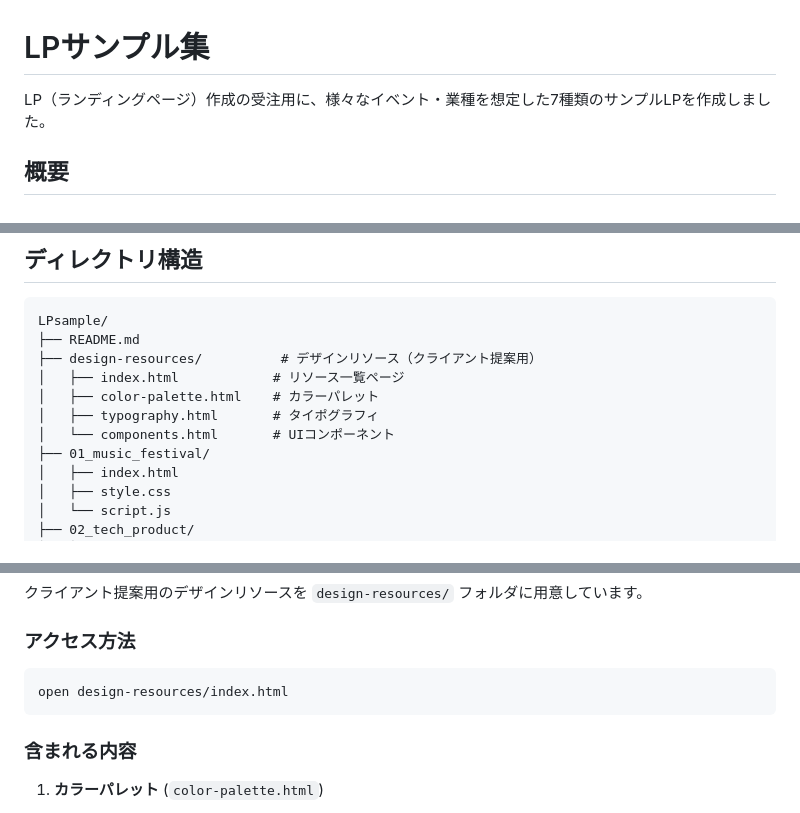
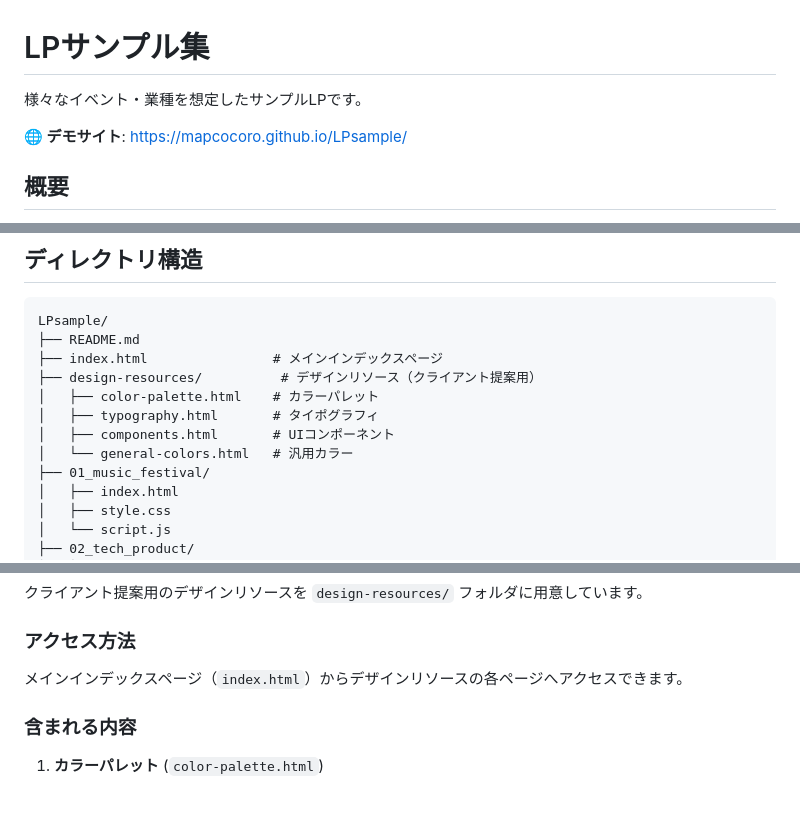
Before and after one commit to mapcocoro/LPsample, a Markdown page: README.md, 3 parts joined by grey strips. GitHub-like rendering.

````diff
--- a/README.md
+++ b/README.md
@@ -1,6 +1,8 @@
 # LPサンプル集
 
-LP（ランディングページ）作成の受注用に、様々なイベント・業種を想定した7種類のサンプルLPを作成しました。
+様々なイベント・業種を想定したサンプルLPです。
+
+**🌐 デモサイト**: https://mapcocoro.github.io/LPsample/
 
 ## 概要
 
@@ -122,11 +121,12 @@ LP（ランディングページ）作成の受注用に、様々なイベント
 ```
 LPsample/
 ├── README.md
+├── index.html                # メインインデックスページ
 ├── design-resources/          # デザインリソース（クライアント提案用）
-│   ├── index.html            # リソース一覧ページ
 │   ├── color-palette.html    # カラーパレット
 │   ├── typography.html       # タイポグラフィ
-│   └── components.html       # UIコンポーネント
+│   ├── components.html       # UIコンポーネント
+│   └── general-colors.html   # 汎用カラー
 ├── 01_music_festival/
 │   ├── index.html
 │   ├── style.css
@@ -163,9 +163,7 @@ LPsample/
 
 ### アクセス方法
 
-```bash
-open design-resources/index.html
-```
+メインインデックスページ（`index.html`）からデザインリソースの各ページへアクセスできます。
 
 ### 含まれる内容
 
````
Also changed, not shown: other parts of README.md (+10 -9 lines).
